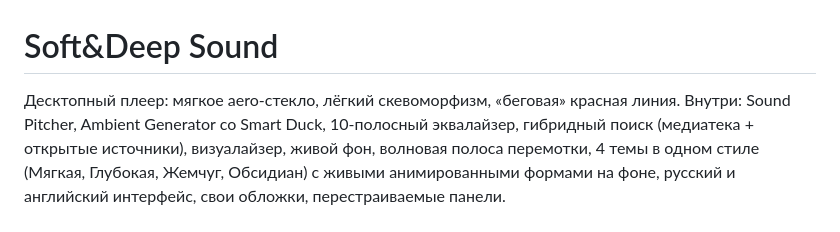
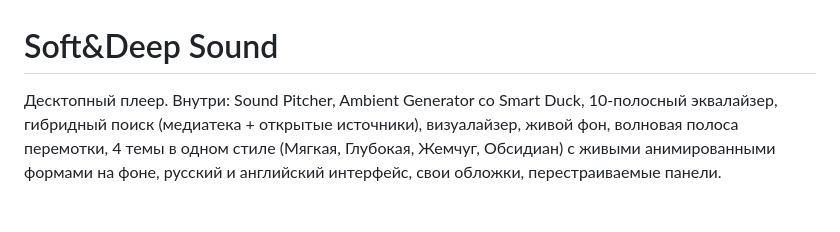
Before and after one commit to avdeevkosta00-ship-it/soft-deep-sound, a Markdown page: README.md, the part around the change. Rendered like a GitHub page.

```diff
--- a/README.md
+++ b/README.md
@@ -1,6 +1,6 @@
 # Soft&Deep Sound
 
-Десктопный плеер: мягкое aero-стекло, лёгкий скевоморфизм, «беговая» красная линия.
+Десктопный плеер.
 Внутри: Sound Pitcher, Ambient Generator со Smart Duck, 10-полосный эквалайзер, гибридный поиск (медиатека + открытые источники), визуалайзер, живой фон, волновая полоса перемотки, 4 темы в одном стиле (Мягкая, Глубокая, Жемчуг, Обсидиан) с живыми анимированными формами на фоне, русский и английский интерфейс, свои обложки, перестраиваемые панели.
 
 ## Как получить готовую программу (.exe)
```
